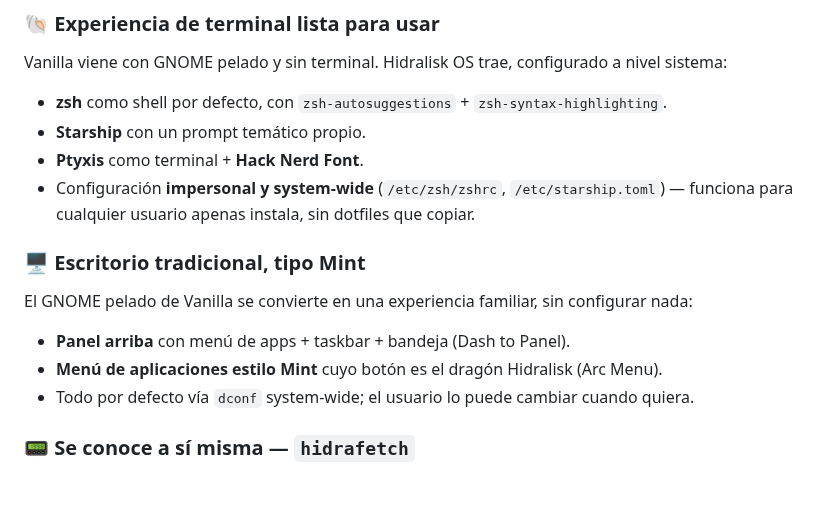
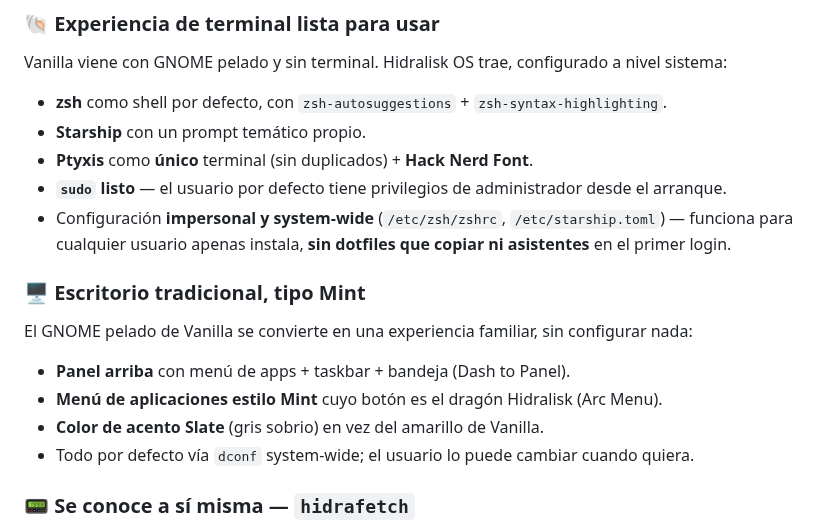
Before and after one commit to hidr4lisk/hidralisk-os, a Markdown page: README.md, the part around the change. Rendered like a GitHub page; blank space fills up the shorter version.

Commit message:
docs(readme): terminal unico Ptyxis + sudo listo + acento Slate + sin asistentes en el primer login

```diff
--- a/README.md
+++ b/README.md
@@ -36,15 +36,17 @@ Vanilla viene con GNOME pelado y sin terminal. Hidralisk OS trae, configurado a
 
 - **zsh** como shell por defecto, con `zsh-autosuggestions` + `zsh-syntax-highlighting`.
 - **Starship** con un prompt temático propio.
-- **Ptyxis** como terminal + **Hack Nerd Font**.
+- **Ptyxis** como **único** terminal (sin duplicados) + **Hack Nerd Font**.
+- **`sudo` listo** — el usuario por defecto tiene privilegios de administrador desde el arranque.
 - Configuración **impersonal y system-wide** (`/etc/zsh/zshrc`, `/etc/starship.toml`) — funciona
-  para cualquier usuario apenas instala, sin dotfiles que copiar.
+  para cualquier usuario apenas instala, **sin dotfiles que copiar ni asistentes** en el primer login.
 
 ### 🖥️ Escritorio tradicional, tipo Mint
 El GNOME pelado de Vanilla se convierte en una experiencia familiar, sin configurar nada:
 
 - **Panel arriba** con menú de apps + taskbar + bandeja (Dash to Panel).
 - **Menú de aplicaciones estilo Mint** cuyo botón es el dragón Hidralisk (Arc Menu).
+- **Color de acento Slate** (gris sobrio) en vez del amarillo de Vanilla.
 - Todo por defecto vía `dconf` system-wide; el usuario lo puede cambiar cuando quiera.
 
 ### 📟 Se conoce a sí misma — `hidrafetch`
```
